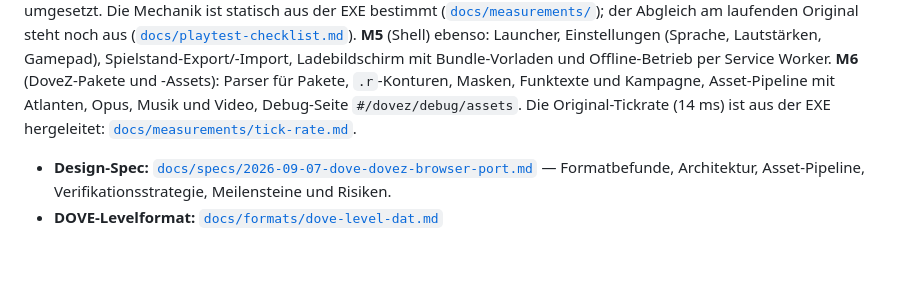
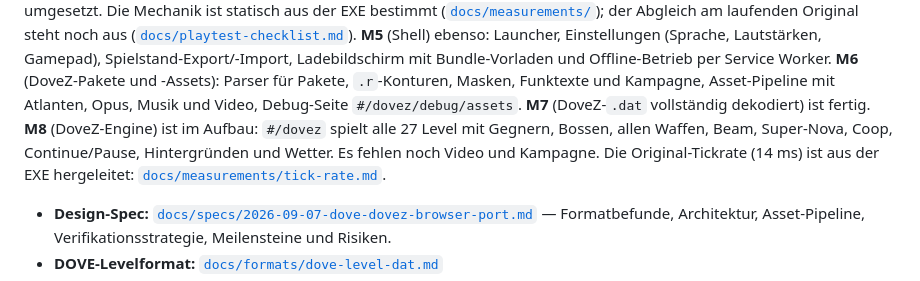
Before and after one commit to amigo-labs/amigo-clove, a Markdown page: README.md, the part around the change. GitHub-like rendering; blank space fills up the shorter version.

Commit message:
Doku: M8-Stand nach Umgebung, Nova und Continue/Pause
Co-Authored-By: Claude Opus 5.5 <noreply@anthropic.com>
Claude-Session: https://claude.ai/code/session_01NYgKjELMExxPdde5ekENYf

```diff
--- a/README.md
+++ b/README.md
@@ -21,7 +21,10 @@ Gamepad), Spielstand-Export/-Import, Ladebildschirm mit Bundle-Vorladen und
 Offline-Betrieb per Service Worker. **M6** (DoveZ-Pakete und -Assets):
 Parser für Pakete, `.r`-Konturen, Masken, Funktexte und Kampagne,
 Asset-Pipeline mit Atlanten, Opus, Musik und Video, Debug-Seite
-`#/dovez/debug/assets`. Die Original-Tickrate (14 ms) ist aus der EXE hergeleitet:
+`#/dovez/debug/assets`. **M7** (DoveZ-`.dat` vollständig dekodiert) ist
+fertig. **M8** (DoveZ-Engine) ist im Aufbau: `#/dovez` spielt alle 27 Level
+mit Gegnern, Bossen, allen Waffen, Beam, Super-Nova, Coop, Continue/Pause,
+Hintergründen und Wetter. Es fehlen noch Video und Kampagne. Die Original-Tickrate (14 ms) ist aus der EXE hergeleitet:
 [`docs/measurements/tick-rate.md`](docs/measurements/tick-rate.md).
 
 - **Design-Spec:** [`docs/specs/2026-09-07-dove-dovez-browser-port.md`](docs/specs/2026-09-07-dove-dovez-browser-port.md)
```
Also changed, not shown: docs/specs/2026-09-07-dove-dovez-browser-port.md (+1 -1 lines).
